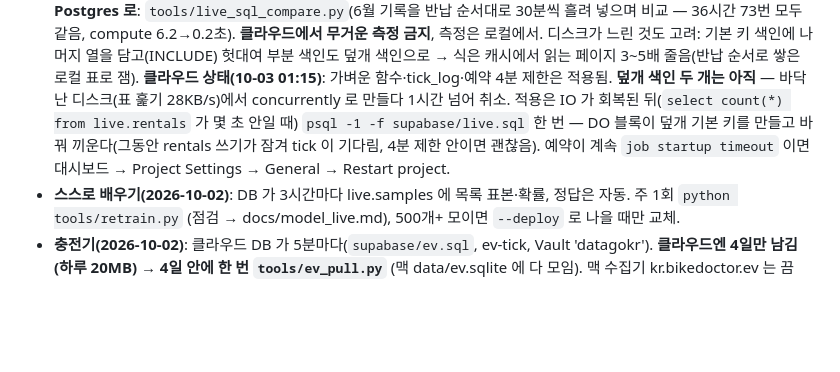
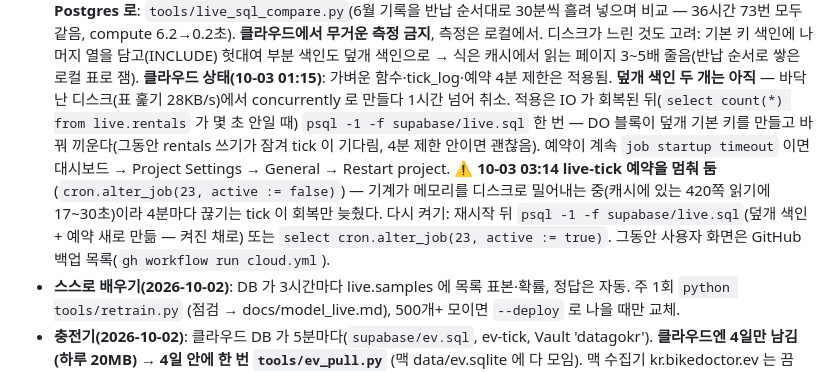
Before and after one commit to zmflm0110/bike-doctor, a Markdown page: PLAN.md, the part around the change. GitHub-like rendering; blank space fills up the shorter version.

Commit message:
PLAN: live-tick 예약을 잠시 멈춤(클라우드 기계가 메모리 부족으로 디스크에 밀어내는 중) — 다시 켜는 법

```diff
--- a/PLAN.md
+++ b/PLAN.md
@@ -17,6 +17,8 @@
   **클라우드 상태(10-03 01:15)**: 가벼운 함수·tick_log·예약 4분 제한은 적용됨. **덮개 색인 두 개는 아직** — 바닥난 디스크(표 훑기 28KB/s)에서 concurrently 로 만들다 1시간 넘어 취소.
   적용은 IO 가 회복된 뒤(`select count(*) from live.rentals` 가 몇 초 안일 때) `psql -1 -f supabase/live.sql` 한 번 — DO 블록이 덮개 기본 키를 만들고 바꿔 끼운다(그동안 rentals 쓰기가 잠겨 tick 이 기다림, 4분 제한 안이면 괜찮음).
   예약이 계속 `job startup timeout` 이면 대시보드 → Project Settings → General → Restart project.
+  **⚠ 10-03 03:14 live-tick 예약을 멈춰 둠**(`cron.alter_job(23, active := false)`) — 기계가 메모리를 디스크로 밀어내는 중(캐시에 있는 420쪽 읽기에 17\~30초)이라 4분마다 끊기는 tick 이 회복만 늦췄다.
+  다시 켜기: 재시작 뒤 `psql -1 -f supabase/live.sql`(덮개 색인 + 예약 새로 만듦 — 켜진 채로) 또는 `select cron.alter_job(23, active := true)`. 그동안 사용자 화면은 GitHub 백업 목록(`gh workflow run cloud.yml`).
 - **스스로 배우기(2026-10-02)**: DB 가 3시간마다 live.samples 에 목록 표본·확률, 정답은 자동. 주 1회 `python tools/retrain.py` (점검 → docs/model_live.md), 500개+ 모이면 `--deploy` 로 나을 때만 교체.
 - **충전기(2026-10-02)**: 클라우드 DB 가 5분마다(`supabase/ev.sql`, ev-tick, Vault 'datagokr'). **클라우드엔 4일만 남김(하루 20MB) → 4일 안에 한 번 `tools/ev_pull.py`** (맥 data/ev.sqlite 에 다 모임). 맥 수집기 kr.bikedoctor.ev 는 끔(plist 는 data/launchagents-off/). 검증: `tools/ev_pull.py` → `analysis/ev_validate.py`.
 - **자체 모델(2026-10-02 목록 모델)**: `analysis/snapshot_model.py` → `supabase/model.sql`(live.p_next_dud 7특징 + live.list_q) — **model.sql 을 live.sql 보다 먼저 적용**(함수 모양이 바뀌면 옛 p_next_dud 를 drop). 반납 순간 모델은 `analysis/train_model.py` → docs/model_event.md(비교용). 검사 `tools/supabase_live_load.py --parity-model`. 쓰기 횟수 제한은 `supabase/schema.sql` 의 live.limit_inserts.
```
